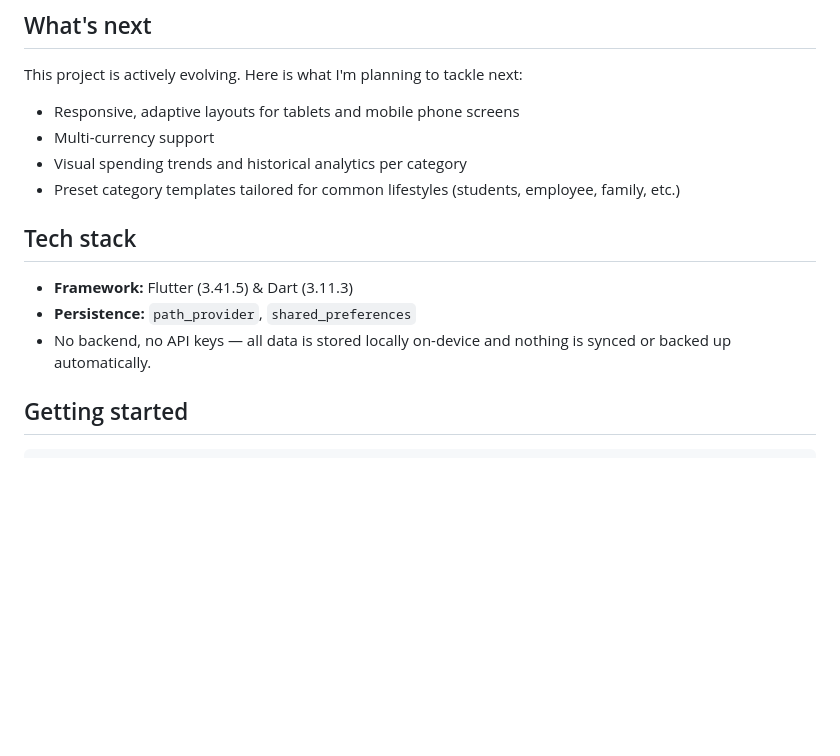
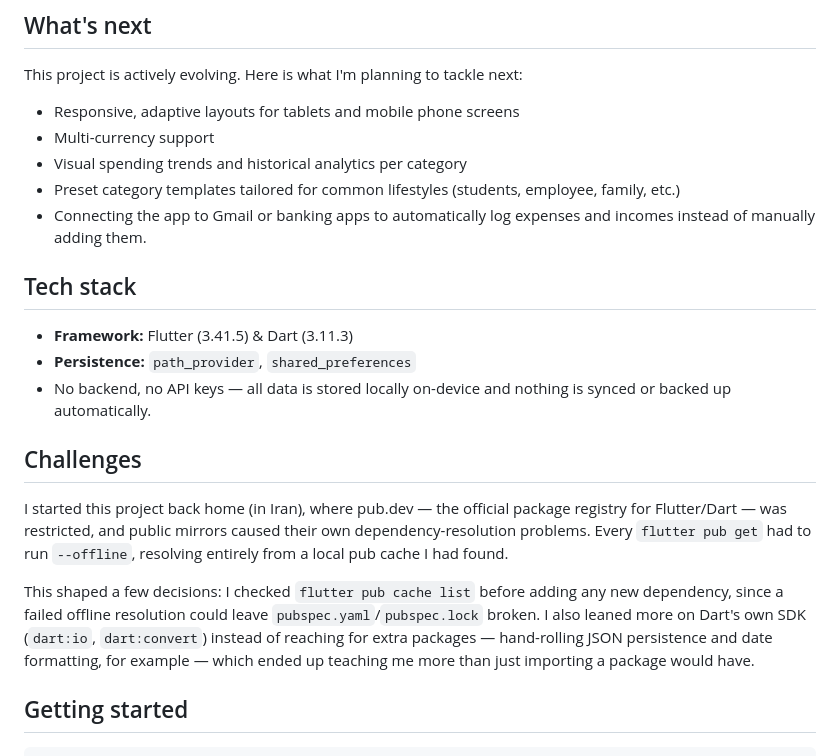
Before and after one commit to Arvin-Rsl/personal-budget-tracker, a Markdown page: README.md, the part around the change. GitHub-like rendering; blank space fills up the shorter version.

````diff
--- a/README.md
+++ b/README.md
@@ -105,6 +105,7 @@ This project is actively evolving. Here is what I'm planning to tackle next:
 - Multi-currency support
 - Visual spending trends and historical analytics per category
 - Preset category templates tailored for common lifestyles (students, employee, family, etc.)
+- Connecting the app to Gmail or banking apps to automatically log expenses and incomes instead of manually adding them.
 
 ## Tech stack
 
@@ -113,6 +114,21 @@ This project is actively evolving. Here is what I'm planning to tackle next:
 - No backend, no API keys — all data is stored locally on-device and nothing is synced or backed up
   automatically.
 
+## Challenges
+
+I started this project back home (in Iran), where pub.dev — the official package
+registry for Flutter/Dart — was restricted, and public mirrors caused their
+own dependency-resolution problems. Every `flutter pub get` had to run `--offline`, resolving
+entirely from a local pub cache I had found.
+
+This shaped a few decisions: I checked `flutter pub cache list` before
+adding any new dependency, since a failed offline resolution could leave
+`pubspec.yaml`/`pubspec.lock` broken. I also leaned
+more on Dart's own SDK (`dart:io`, `dart:convert`) instead of reaching for
+extra packages — hand-rolling JSON persistence and date formatting, for
+example — which ended up teaching me more than just importing a package
+would have.
+
 ## Getting started
 
 ```bash
````
